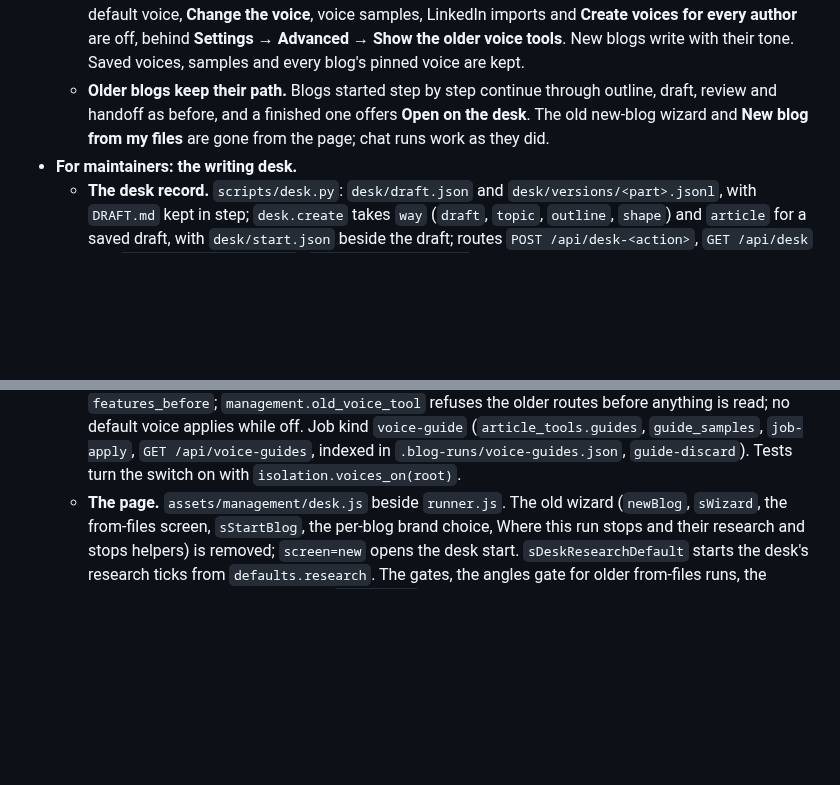
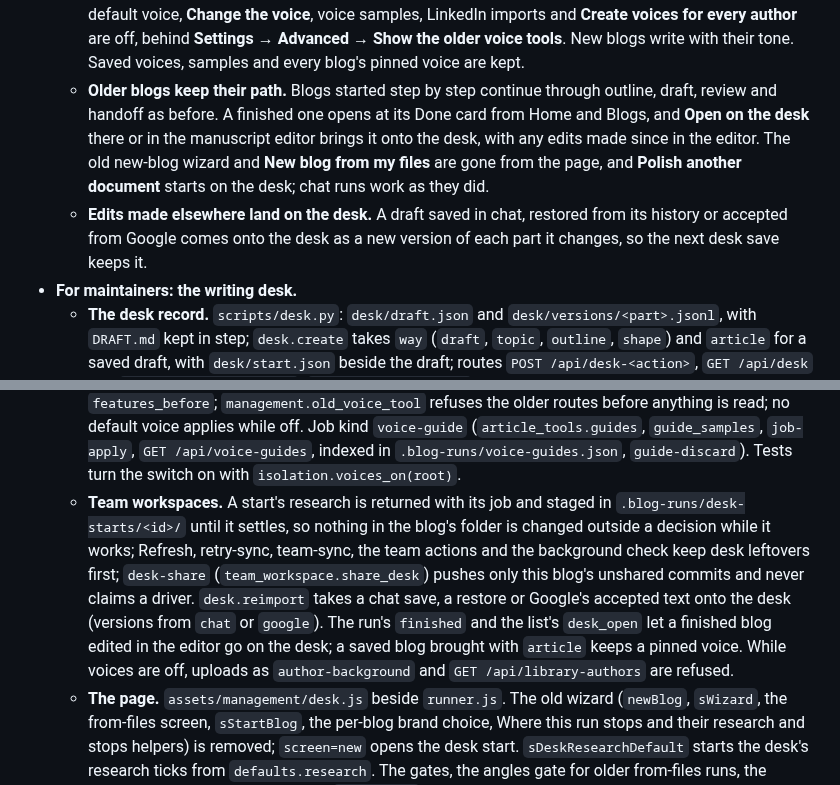
Before and after one commit to dbbaskette/marketing-studio, a Markdown page: studios/blog/CHANGELOG.md, 2 parts joined by grey strips. Rendered like a GitHub page; blank space fills up the shorter version.

Commit message:
Say where chat edits and Open on the desk now go
The CHANGELOG, README and page guide say that a draft saved in chat, restored
or accepted from Google lands on the desk as new versions, that a finished
blog opens at its Done card from the lists and Open on the desk is there and
in the editor, and the maintainer notes name the team-workspace fixes.

Co-Authored-By: Claude Opus 5.5 <noreply@anthropic.com>

```diff
--- a/studios/blog/CHANGELOG.md
+++ b/studios/blog/CHANGELOG.md
@@ -42,9 +42,14 @@ changes for authors first, then what changes for maintainers.
     older voice tools**. New blogs write with their tone. Saved voices, samples and every
     blog's pinned voice are kept.
   - **Older blogs keep their path.** Blogs started step by step continue through outline,
-    draft, review and handoff as before, and a finished one offers **Open on the desk**.
-    The old new-blog wizard and **New blog from my files** are gone from the page; chat
-    runs work as they did.
+    draft, review and handoff as before. A finished one opens at its Done card from Home and
+    Blogs, and **Open on the desk** there or in the manuscript editor brings it onto the
+    desk, with any edits made since in the editor. The old new-blog wizard and **New blog
+    from my files** are gone from the page, and **Polish another document** starts on the
+    desk; chat runs work as they did.
+  - **Edits made elsewhere land on the desk.** A draft saved in chat, restored from its
+    history or accepted from Google comes onto the desk as a new version of each part it
+    changes, so the next desk save keeps it.
 - **For maintainers: the writing desk.**
   - **The desk record.** `scripts/desk.py`: `desk/draft.json` and
     `desk/versions/<part>.jsonl`, with `DRAFT.md` kept in step; `desk.create` takes `way`
@@ -79,6 +84,16 @@ changes for authors first, then what changes for maintainers.
     (`article_tools.guides`, `guide_samples`, `job-apply`, `GET /api/voice-guides`, indexed
     in `.blog-runs/voice-guides.json`, `guide-discard`). Tests turn the switch on with
     `isolation.voices_on(root)`.
+  - **Team workspaces.** A start's research is returned with its job and staged in
+    `.blog-runs/desk-starts/<id>/` until it settles, so nothing in the blog's folder is
+    changed outside a decision while it works; Refresh, retry-sync, team-sync, the team
+    actions and the background check keep desk leftovers first; `desk-share`
+    (`team_workspace.share_desk`) pushes only this blog's unshared commits and never
+    claims a driver. `desk.reimport` takes a chat save, a restore or Google's accepted
+    text onto the desk (versions from `chat` or `google`). The run's `finished` and the
+    list's `desk_open` let a finished blog edited in the editor go on the desk; a saved
+    blog brought with `article` keeps a pinned voice. While voices are off, uploads as
+    `author-background` and `GET /api/library-authors` are refused.
   - **The page.** `assets/management/desk.js` beside `runner.js`. The old wizard
     (`newBlog`, `sWizard`, the from-files screen, `sStartBlog`, the per-blog brand choice,
     Where this run stops and their research and stops helpers) is removed; `screen=new`
```
Also changed, not shown: studios/blog/README.md (+1 -1 lines), 1 other file.
